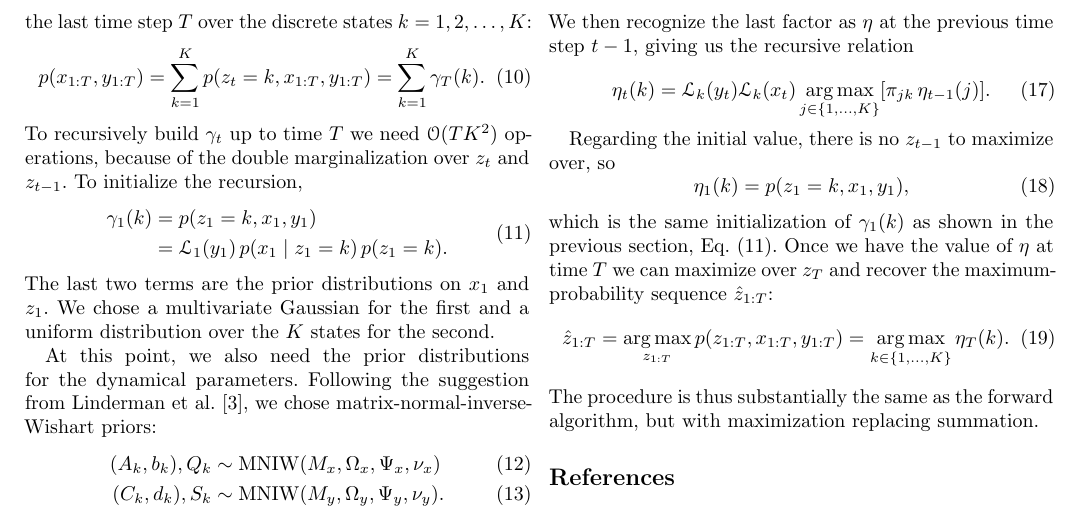
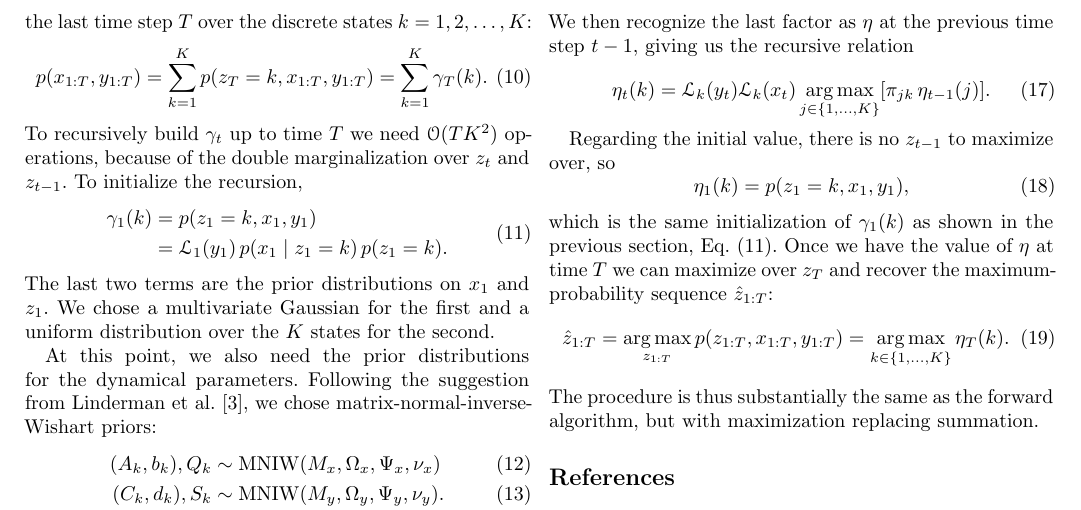
Before and after one commit to group9ine/switching-lds, a LaTeX document (doc/tex/report.tex): part of page 2 of 2, cut so that both start at the same text. Compiled offline with pdfLaTeX.

Commit message:
Small fix

```diff
--- a/doc/tex/report.tex
+++ b/doc/tex/report.tex
@@ -113,7 +113,7 @@ Indeed, to retrieve the full joint likelihood of the sequences $x_{1:T}$ and
 $y_{1:T}$ we only need to marginalize the $\gamma$ at the last time step $T$
 over the discrete states $k = 1, 2, \ldots, K$:
 \begin{equation}
-  p(x_{1:T}, y_{1:T}) = \sum_{k=1}^{K} p(z_{t} = k, x_{1:T}, y_{1:T})
+  p(x_{1:T}, y_{1:T}) = \sum_{k=1}^{K} p(z_{T} = k, x_{1:T}, y_{1:T})
     = \sum_{k=1}^{K} \gamma_{T} (k).
 \end{equation}
 To recursively build $\gamma_{t}$ up to time $T$ we need
```
Also changed, not shown: doc/tex/report.pdf.
